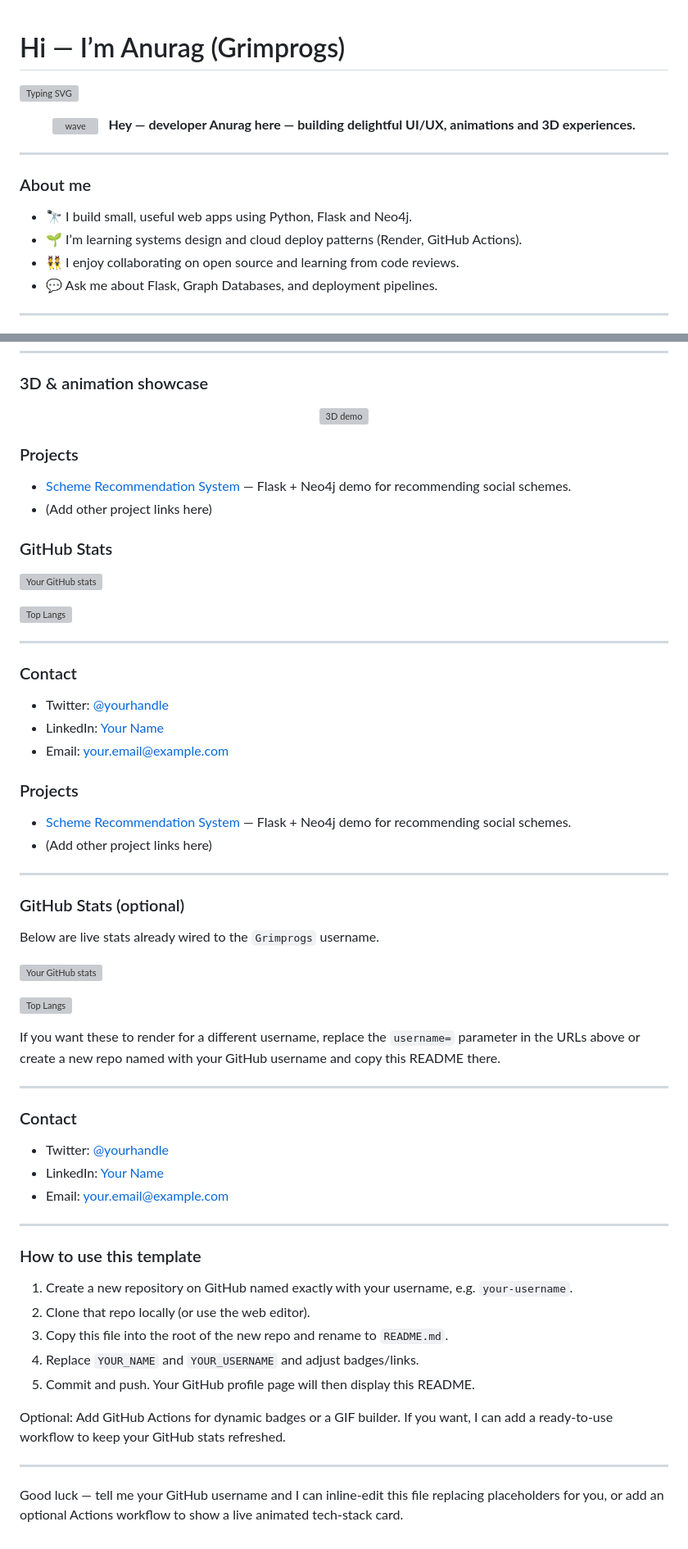
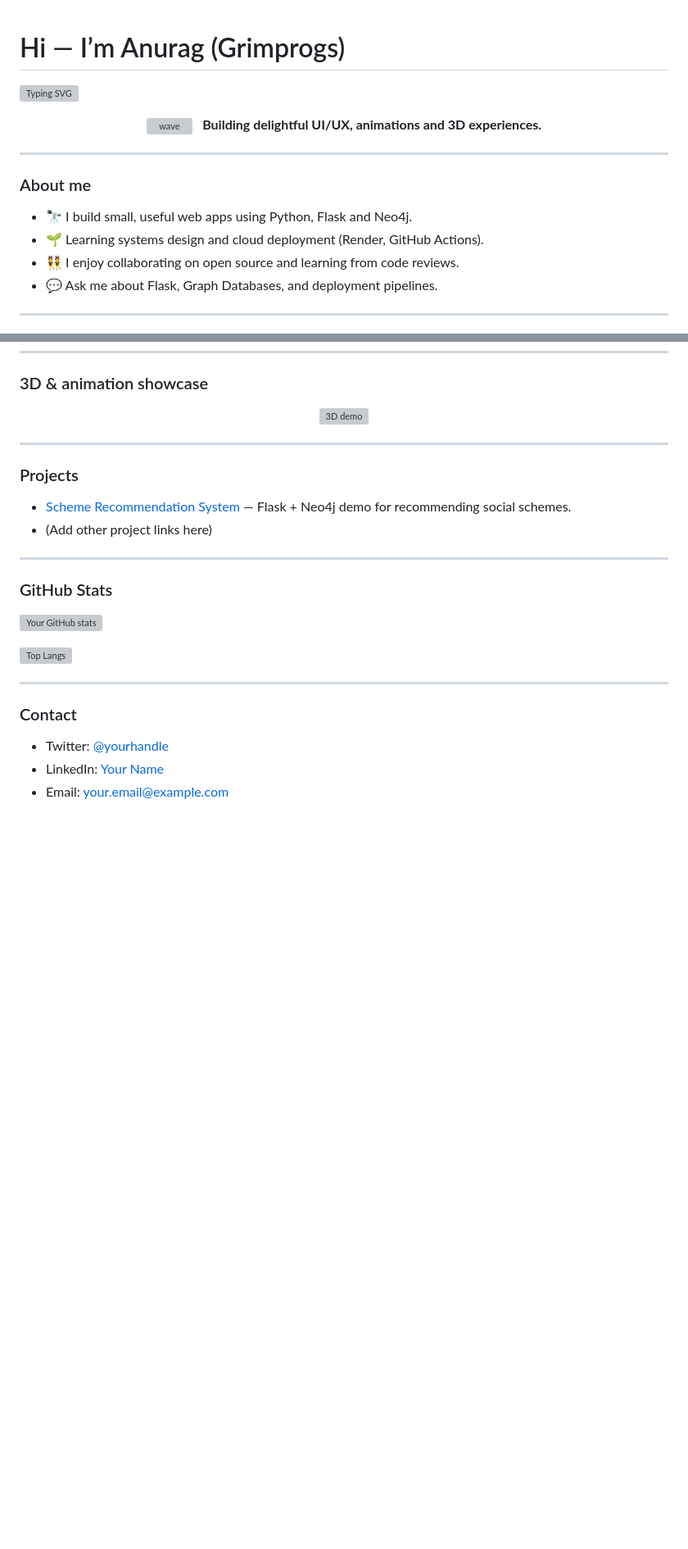
Before and after one commit to Grimprogs/Scheme_Recommendation_System, a Markdown page: README_profile.md, 2 parts joined by grey strips. Shown at 82% size. Drawn GitHub-style; blank space fills up the shorter version; grey boxes are pictures that could not be loaded.

Commit message:
Clean profile README: remove template text, dedupe sections, tidy greeting

```diff
--- a/README_profile.md
+++ b/README_profile.md
@@ -1,9 +1,2 @@
-<!--
-  GitHub Profile README template
-  - Copy this file into a NEW repository named exactly with your GitHub username (e.g. https://github.com/your-username/your-username)
-  - Rename to README.md in that new repo and push. GitHub will render it on your profile page.
-  - Edit the placeholders (YOUR_NAME, YOUR_USERNAME) and links below.
--->
-
 # Hi — I’m Anurag (Grimprogs)
 
@@ -11,7 +4,7 @@
 
 <p align="center">
   <img src="https://raw.githubusercontent.com/Platane/snk/master/static/wave.gif" alt="wave" width="48"/>&nbsp;&nbsp;
-  <strong style="font-size:1.05em">Hey — developer Anurag here — building delightful UI/UX, animations and 3D experiences.</strong>
+  <strong style="font-size:1.05em">Building delightful UI/UX, animations and 3D experiences.</strong>
 </p>
 
 ---
@@ -19,7 +12,7 @@
 ### About me
 
 - 🔭 I build small, useful web apps using Python, Flask and Neo4j.
-- 🌱 I’m learning systems design and cloud deploy patterns (Render, GitHub Actions).
+- 🌱 Learning systems design and cloud deployment (Render, GitHub Actions).
 - 👯 I enjoy collaborating on open source and learning from code reviews.
 - 💬 Ask me about Flask, Graph Databases, and deployment pipelines.
 
@@ -59,12 +46,14 @@
   <img src="https://media.giphy.com/media/3o7aD2saalBwwftBIY/giphy.gif" alt="3D demo" width="680"/>
 </p>
 
+---
 
 ### Projects
 
 - [Scheme Recommendation System](https://github.com/Grimprogs/Scheme_Recommendation_System) — Flask + Neo4j demo for recommending social schemes.
 - (Add other project links here)
 
+---
 
 ### GitHub Stats
 
@@ -79,45 +68,3 @@
 - Twitter: [@yourhandle](https://twitter.com/yourhandle)
 - LinkedIn: [Your Name](https://www.linkedin.com/in/yourprofile)
 - Email: your.email@example.com
-
-
-### Projects
-
-- [Scheme Recommendation System](https://github.com/Grimprogs/Scheme_Recommendation_System) — Flask + Neo4j demo for recommending social schemes.
-- (Add other project links here)
-
----
-
-### GitHub Stats (optional)
-
-Below are live stats already wired to the `Grimprogs` username.
-
-![Your GitHub stats](https://github-readme-stats.vercel.app/api?username=Grimprogs&show_icons=true&theme=default)
-
-![Top Langs](https://github-readme-stats.vercel.app/api/top-langs/?username=Grimprogs&layout=compact)
-
-If you want these to render for a different username, replace the `username=` parameter in the URLs above or create a new repo named with your GitHub username and copy this README there.
-
----
-
-### Contact
-
-- Twitter: [@yourhandle](https://twitter.com/yourhandle)
-- LinkedIn: [Your Name](https://www.linkedin.com/in/yourprofile)
-- Email: your.email@example.com
-
----
-
-### How to use this template
-
-1. Create a new repository on GitHub named exactly with your username, e.g. `your-username`.
-2. Clone that repo locally (or use the web editor).
-3. Copy this file into the root of the new repo and rename to `README.md`.
-4. Replace `YOUR_NAME` and `YOUR_USERNAME` and adjust badges/links.
-5. Commit and push. Your GitHub profile page will then display this README.
-
-Optional: Add GitHub Actions for dynamic badges or a GIF builder. If you want, I can add a ready-to-use workflow to keep your GitHub stats refreshed.
-
----
-
-Good luck — tell me your GitHub username and I can inline-edit this file replacing placeholders for you, or add an optional Actions workflow to show a live animated tech-stack card.
```
Also changed, not shown: other parts of README_profile.md (+1 -7 lines).
